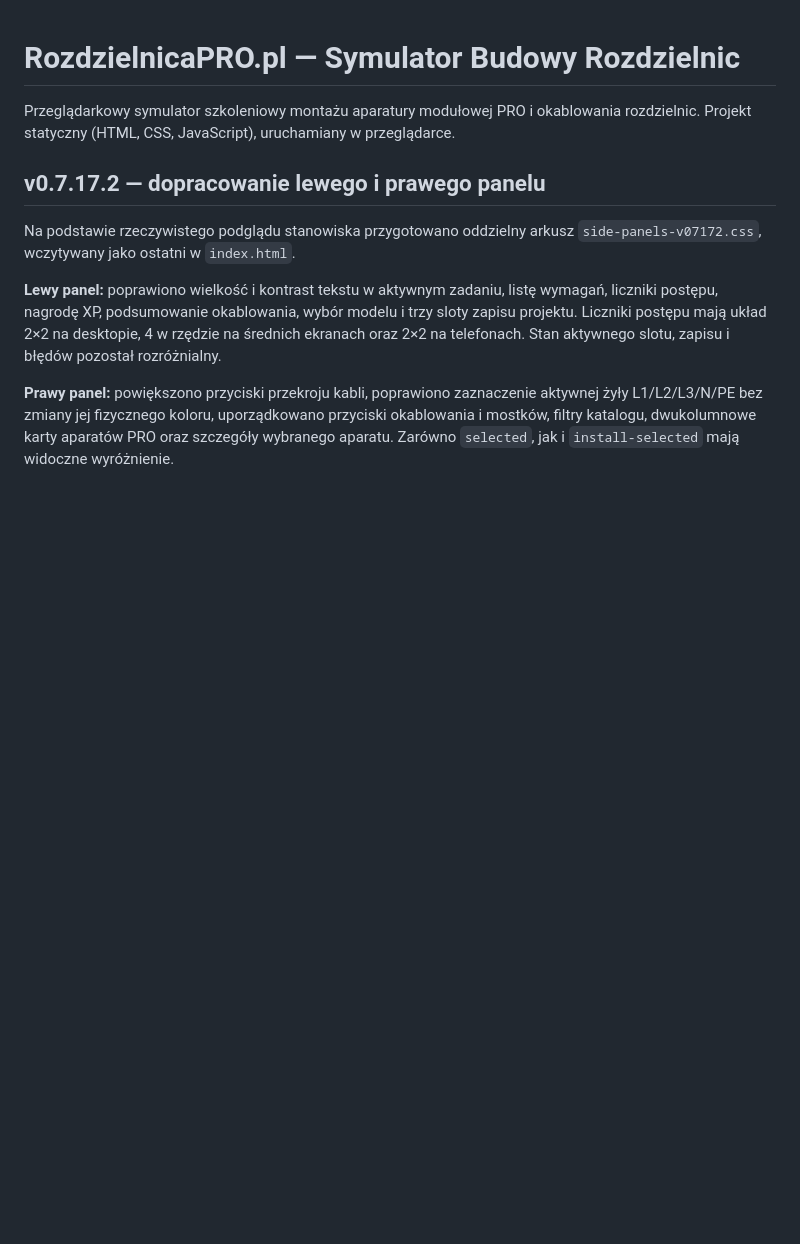
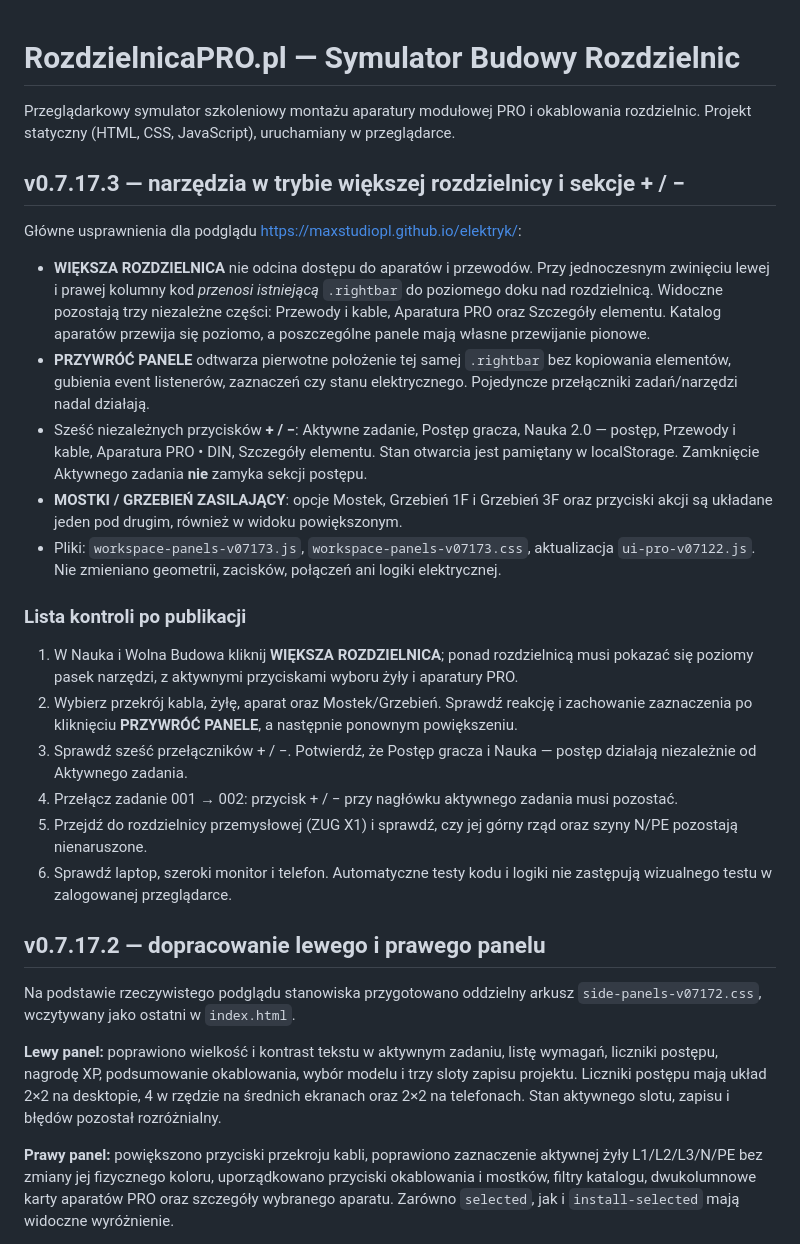
Before and after one commit to maxstudiopl/elektryk, a Markdown page: README.md, the part around the change. GitHub-like rendering; blank space fills up the shorter version.

Commit message:
docs(v0.7.17.3): explain horizontal focus dock, six fold controls and verification

```diff
--- a/README.md
+++ b/README.md
@@ -1,6 +1,25 @@
 # RozdzielnicaPRO.pl — Symulator Budowy Rozdzielnic
 
 Przeglądarkowy symulator szkoleniowy montażu aparatury modułowej PRO i okablowania rozdzielnic. Projekt statyczny (HTML, CSS, JavaScript), uruchamiany w przeglądarce.
+
+## v0.7.17.3 — narzędzia w trybie większej rozdzielnicy i sekcje + / −
+
+Główne usprawnienia dla podglądu https://maxstudiopl.github.io/elektryk/:
+
+- **WIĘKSZA ROZDZIELNICA** nie odcina dostępu do aparatów i przewodów. Przy jednoczesnym zwinięciu lewej i prawej kolumny kod *przenosi istniejącą* `.rightbar` do poziomego doku nad rozdzielnicą. Widoczne pozostają trzy niezależne części: Przewody i kable, Aparatura PRO oraz Szczegóły elementu. Katalog aparatów przewija się poziomo, a poszczególne panele mają własne przewijanie pionowe.
+- **PRZYWRÓĆ PANELE** odtwarza pierwotne położenie tej samej `.rightbar` bez kopiowania elementów, gubienia event listenerów, zaznaczeń czy stanu elektrycznego. Pojedyncze przełączniki zadań/narzędzi nadal działają.
+- Sześć niezależnych przycisków **+ / −**: Aktywne zadanie, Postęp gracza, Nauka 2.0 — postęp, Przewody i kable, Aparatura PRO • DIN, Szczegóły elementu. Stan otwarcia jest pamiętany w localStorage. Zamknięcie Aktywnego zadania **nie** zamyka sekcji postępu.
+- **MOSTKI / GRZEBIEŃ ZASILAJĄCY**: opcje Mostek, Grzebień 1F i Grzebień 3F oraz przyciski akcji są układane jeden pod drugim, również w widoku powiększonym.
+- Pliki: `workspace-panels-v07173.js`, `workspace-panels-v07173.css`, aktualizacja `ui-pro-v07122.js`. Nie zmieniano geometrii, zacisków, połączeń ani logiki elektrycznej.
+
+### Lista kontroli po publikacji
+
+1. W Nauka i Wolna Budowa kliknij **WIĘKSZA ROZDZIELNICA**; ponad rozdzielnicą musi pokazać się poziomy pasek narzędzi, z aktywnymi przyciskami wyboru żyły i aparatury PRO.
+2. Wybierz przekrój kabla, żyłę, aparat oraz Mostek/Grzebień. Sprawdź reakcję i zachowanie zaznaczenia po kliknięciu **PRZYWRÓĆ PANELE**, a następnie ponownym powiększeniu.
+3. Sprawdź sześć przełączników + / −. Potwierdź, że Postęp gracza i Nauka — postęp działają niezależnie od Aktywnego zadania.
+4. Przełącz zadanie 001 → 002: przycisk + / − przy nagłówku aktywnego zadania musi pozostać.
+5. Przejdź do rozdzielnicy przemysłowej (ZUG X1) i sprawdź, czy jej górny rząd oraz szyny N/PE pozostają nienaruszone.
+6. Sprawdź laptop, szeroki monitor i telefon. Automatyczne testy kodu i logiki nie zastępują wizualnego testu w zalogowanej przeglądarce.
 
 ## v0.7.17.2 — dopracowanie lewego i prawego panelu
 
```
